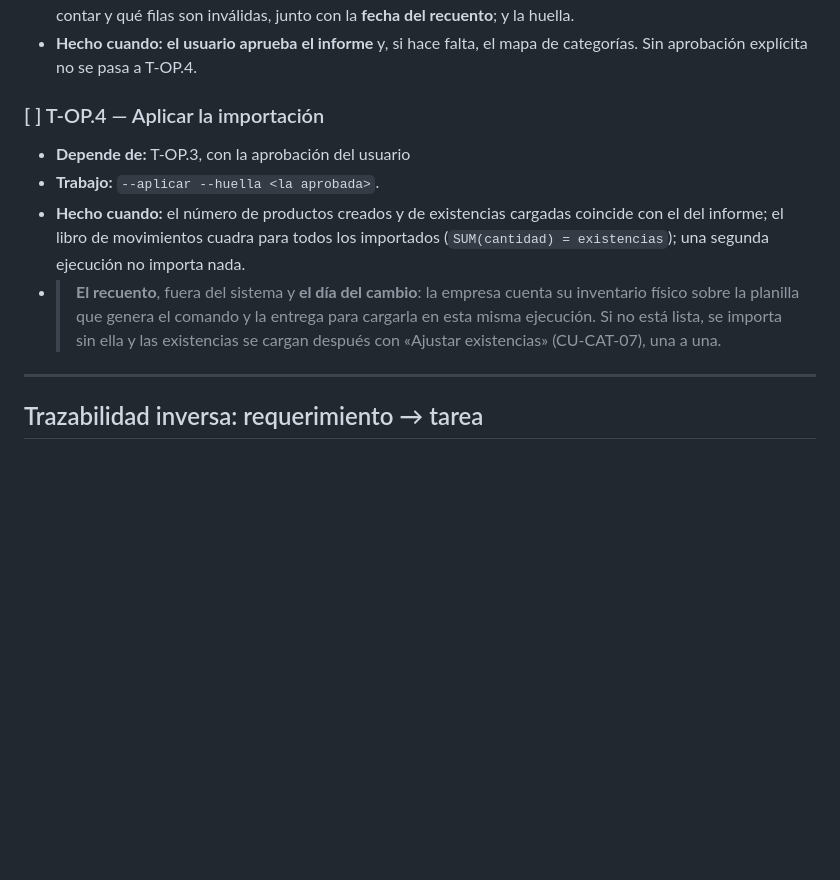
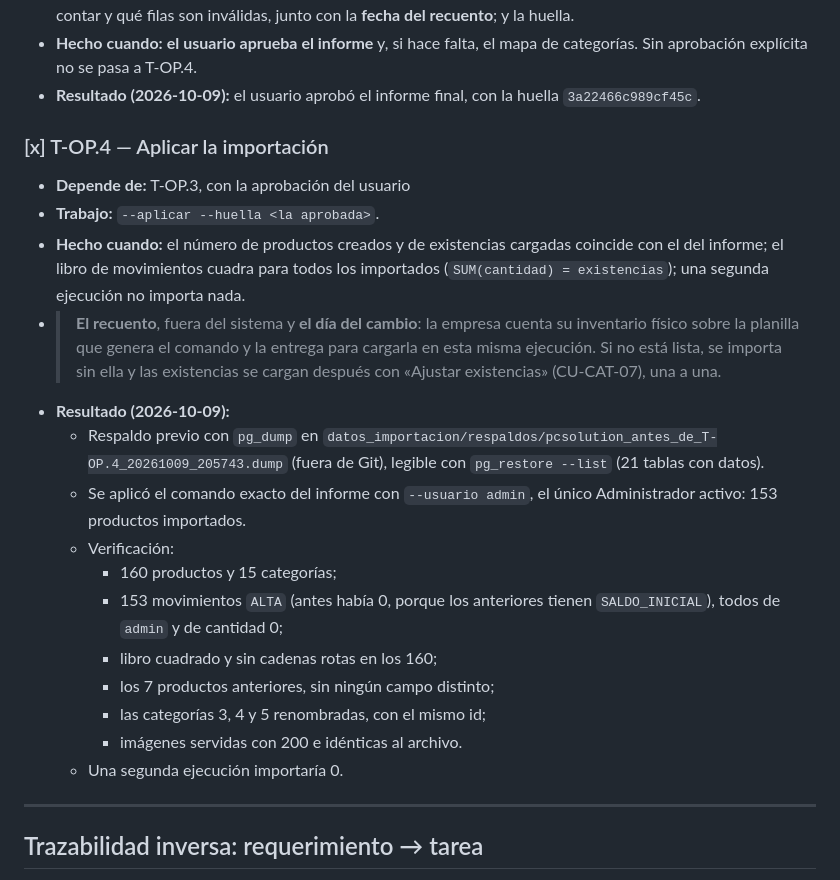
Before and after one commit to CelsoPaolo/proyecto_grado, a Markdown page: specs/tasks.md, the part around one of its changes. Rendered like a GitHub page; blank space fills up the shorter version.

Commit message:
T-OP.4: importación del catálogo anterior aplicada
Aprobada con la huella 3a22466c989cf45c y aplicada con --usuario admin,
después de un respaldo con pg_dump fuera de Git. 160 productos, 15
categorías y 153 movimientos ALTA de 0. El libro cuadra, los 7 productos
anteriores no cambiaron (sus categorías 3, 4 y 5 se renombraron
conservando el id) y las imágenes se sirven. Una segunda ejecución no
importa nada.

```diff
--- a/specs/tasks.md
+++ b/specs/tasks.md
@@ -1689,8 +1689,10 @@ final del documento.
   son inválidas, junto con la **fecha del recuento**; y la huella.
 - **Hecho cuando:** **el usuario aprueba el informe** y, si hace falta,
   el mapa de categorías. Sin aprobación explícita no se pasa a T-OP.4.
-
-### [ ] T-OP.4 — Aplicar la importación
+- **Resultado (2026-10-09):** el usuario aprobó el informe final, con
+  la huella `3a22466c989cf45c`.
+
+### [x] T-OP.4 — Aplicar la importación
 - **Depende de:** T-OP.3, con la aprobación del usuario
 - **Trabajo:** `--aplicar --huella <la aprobada>`.
 - **Hecho cuando:** el número de productos creados y de existencias
@@ -1702,6 +1704,20 @@ final del documento.
   > comando y la entrega para cargarla en esta misma ejecución. Si no
   > está lista, se importa sin ella y las existencias se cargan después
   > con «Ajustar existencias» (CU-CAT-07), una a una.
+- **Resultado (2026-10-09):**
+  - Respaldo previo con `pg_dump` en `datos_importacion/respaldos/pcsolution_antes_de_T-OP.4_20261009_205743.dump` (fuera de Git), legible
+    con `pg_restore --list` (21 tablas con datos).
+  - Se aplicó el comando exacto del informe con `--usuario admin`, el
+    único Administrador activo: 153 productos importados.
+  - Verificación:
+    - 160 productos y 15 categorías;
+    - 153 movimientos `ALTA` (antes había 0, porque los anteriores
+      tienen `SALDO_INICIAL`), todos de `admin` y de cantidad 0;
+    - libro cuadrado y sin cadenas rotas en los 160;
+    - los 7 productos anteriores, sin ningún campo distinto;
+    - las categorías 3, 4 y 5 renombradas, con el mismo id;
+    - imágenes servidas con 200 e idénticas al archivo.
+  - Una segunda ejecución importaría 0.
 
 ---
 
```
Also changed, not shown: other parts of specs/tasks.md (+1 -1 lines), docs/avance_v1.4.md (+4 -6 lines).
